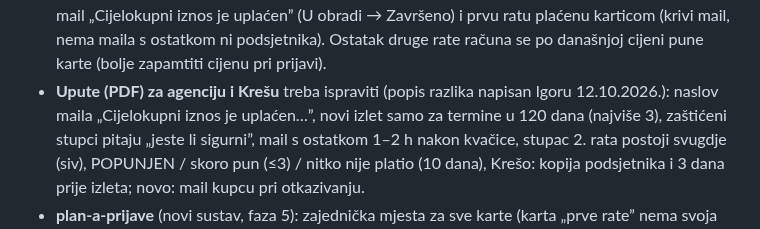
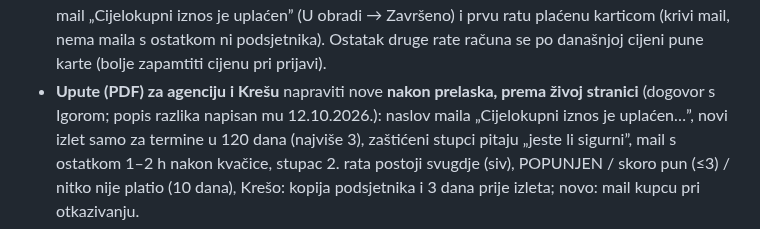
Before and after one commit to igkutil-blip/wordpress, a Markdown page: CLAUDE.md, the part around the change. Rendered like a GitHub page.

Commit message:
CLAUDE.md: upute za agenciju i Krešu nakon prelaska
Co-Authored-By: Claude Opus 5.5 <noreply@anthropic.com>
Claude-Session: https://claude.ai/code/session_015V5SCUs4HWMK4ifu5T8kQ2

```diff
--- a/CLAUDE.md
+++ b/CLAUDE.md
@@ -93,7 +93,7 @@ napišem redoslijed (što isključiti, što instalirati, što provjeriti). Do ta
   „Cijelokupni iznos je uplaćen” (U obradi → Završeno) i prvu ratu plaćenu karticom (krivi mail, nema maila
   s ostatkom ni podsjetnika). Ostatak druge rate računa se po današnjoj cijeni pune karte (bolje zapamtiti
   cijenu pri prijavi).
-- **Upute (PDF) za agenciju i Krešu** treba ispraviti (popis razlika napisan Igoru 12.10.2026.): naslov maila
+- **Upute (PDF) za agenciju i Krešu** napraviti nove **nakon prelaska, prema živoj stranici** (dogovor s Igorom; popis razlika napisan mu 12.10.2026.): naslov maila
   „Cijelokupni iznos je uplaćen…”, novi izlet samo za termine u 120 dana (najviše 3), zaštićeni stupci pitaju
   „jeste li sigurni”, mail s ostatkom 1–2 h nakon kvačice, stupac 2. rata postoji svugdje (siv), POPUNJEN /
   skoro pun (≤3) / nitko nije platio (10 dana), Krešo: kopija podsjetnika i 3 dana prije izleta; novo:
```
